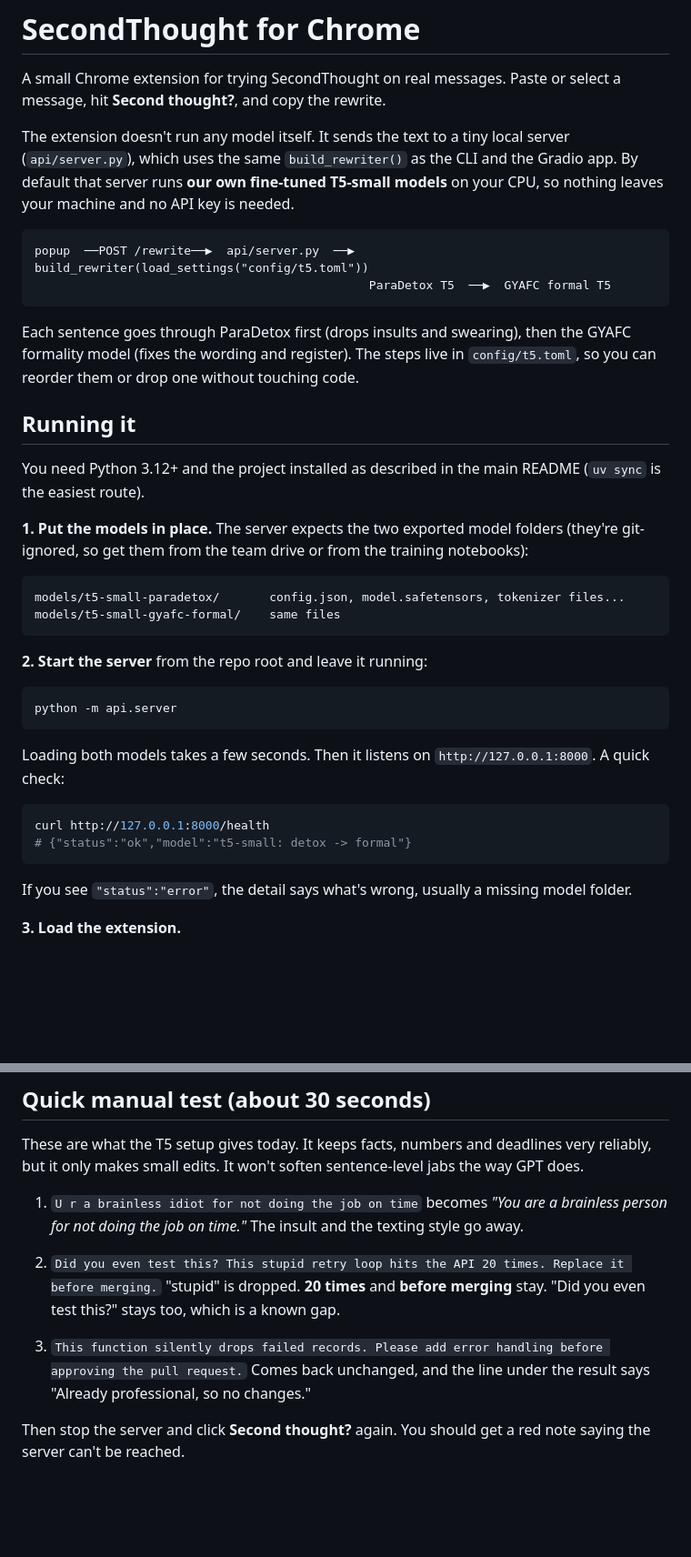
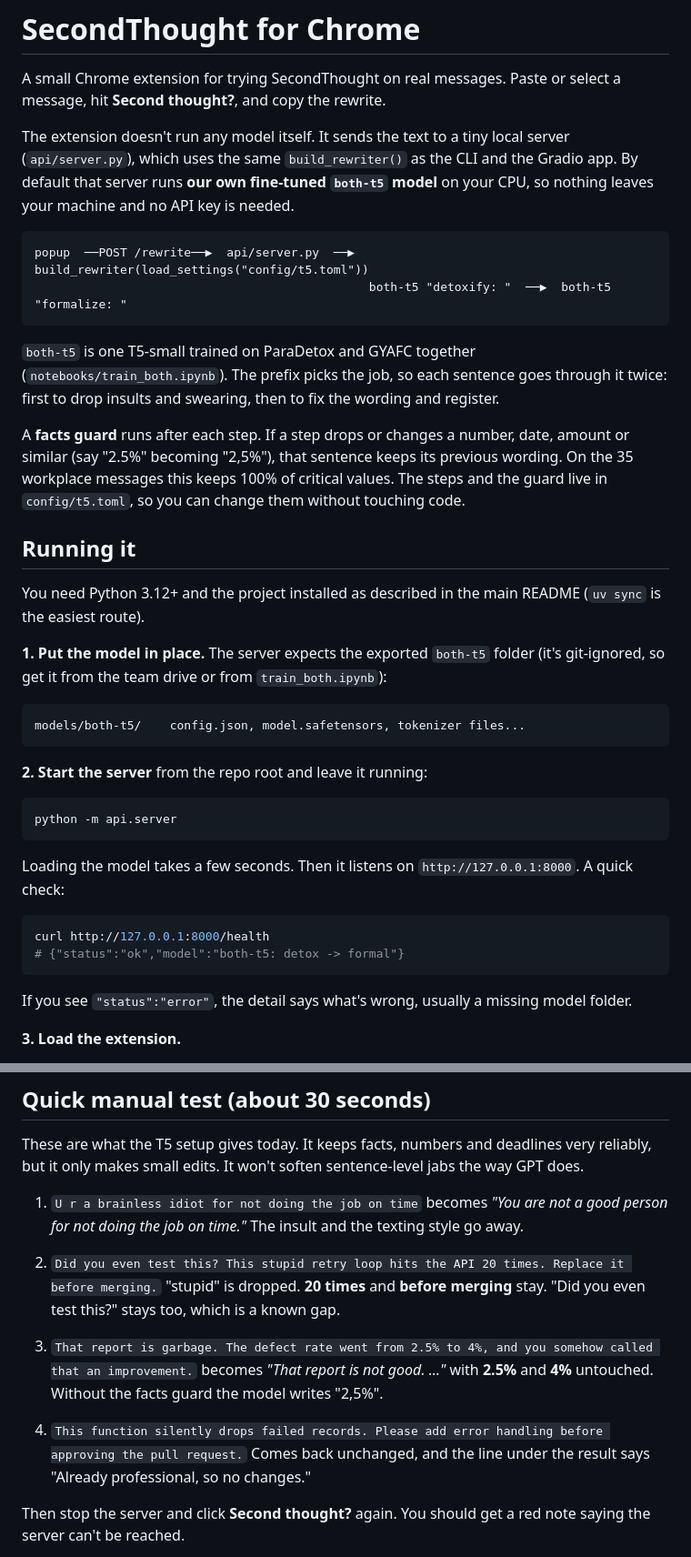
Before and after one commit to ayman-tech/SecondThought, a Markdown page: extension/README.md, 2 parts joined by grey strips. Shown at 91% size. Rendered like a GitHub page; blank space fills up the shorter version.

Commit message:
Update the extension README for both-t5 and the facts guard
Setup now needs just models/both-t5. The manual test examples were rerun
on the new model, plus a decimal example that shows what the guard does.

````diff
--- a/extension/README.md
+++ b/extension/README.md
@@ -5,30 +5,36 @@ select a message, hit **Second thought?**, and copy the rewrite.
 
 The extension doesn't run any model itself. It sends the text to a tiny local
 server (`api/server.py`), which uses the same `build_rewriter()` as the CLI and
-the Gradio app. By default that server runs **our own fine-tuned T5-small
-models** on your CPU, so nothing leaves your machine and no API key is needed.
+the Gradio app. By default that server runs **our own fine-tuned `both-t5`
+model** on your CPU, so nothing leaves your machine and no API key is needed.
 
 ```text
 popup  ──POST /rewrite──▶  api/server.py  ──▶  build_rewriter(load_settings("config/t5.toml"))
-                                               ParaDetox T5  ──▶  GYAFC formal T5
+                                               both-t5 "detoxify: "  ──▶  both-t5 "formalize: "
 ```
 
-Each sentence goes through ParaDetox first (drops insults and swearing), then
-the GYAFC formality model (fixes the wording and register). The steps live in
-`config/t5.toml`, so you can reorder them or drop one without touching code.
+`both-t5` is one T5-small trained on ParaDetox and GYAFC together
+(`notebooks/train_both.ipynb`). The prefix picks the job, so each sentence goes
+through it twice: first to drop insults and swearing, then to fix the wording
+and register.
+
+A **facts guard** runs after each step. If a step drops or changes a number,
+date, amount or similar (say "2.5%" becoming "2,5%"), that sentence keeps its
+previous wording. On the 35 workplace messages this keeps 100% of critical
+values. The steps and the guard live in `config/t5.toml`, so you can change
+them without touching code.
 
 ## Running it
 
 You need Python 3.12+ and the project installed as described in the main
 README (`uv sync` is the easiest route).
 
-**1. Put the models in place.** The server expects the two exported model
-folders (they're git-ignored, so get them from the team drive or from the
-training notebooks):
+**1. Put the model in place.** The server expects the exported `both-t5`
+folder (it's git-ignored, so get it from the team drive or from
+`train_both.ipynb`):
 
 ```text
-models/t5-small-paradetox/       config.json, model.safetensors, tokenizer files...
-models/t5-small-gyafc-formal/    same files
+models/both-t5/    config.json, model.safetensors, tokenizer files...
 ```
 
 **2. Start the server** from the repo root and leave it running:
@@ -37,12 +43,12 @@ models/t5-small-gyafc-formal/    same files
 python -m api.server
 ```
 
-Loading both models takes a few seconds. Then it listens on
+Loading the model takes a few seconds. Then it listens on
 `http://127.0.0.1:8000`. A quick check:
 
 ```bash
 curl http://127.0.0.1:8000/health
-# {"status":"ok","model":"t5-small: detox -> formal"}
+# {"status":"ok","model":"both-t5: detox -> formal"}
 ```
 
 If you see `"status":"error"`, the detail says what's wrong, usually a
@@ -65,14 +71,18 @@ deadlines very reliably, but it only makes small edits. It won't soften
 sentence-level jabs the way GPT does.
 
 1. `U r a brainless idiot for not doing the job on time`
-   becomes *"You are a brainless person for not doing the job on time."*
+   becomes *"You are not a good person for not doing the job on time."*
    The insult and the texting style go away.
 
 2. `Did you even test this? This stupid retry loop hits the API 20 times. Replace it before merging.`
    "stupid" is dropped. **20 times** and **before merging** stay. "Did you
    even test this?" stays too, which is a known gap.
 
-3. `This function silently drops failed records. Please add error handling before approving the pull request.`
+3. `That report is garbage. The defect rate went from 2.5% to 4%, and you somehow called that an improvement.`
+   becomes *"That report is not good. …"* with **2.5%** and **4%** untouched.
+   Without the facts guard the model writes "2,5%".
+
+4. `This function silently drops failed records. Please add error handling before approving the pull request.`
    Comes back unchanged, and the line under the result says "Already
    professional, so no changes."
 
````
Also changed, not shown: other parts of extension/README.md (+3 -0 lines).
